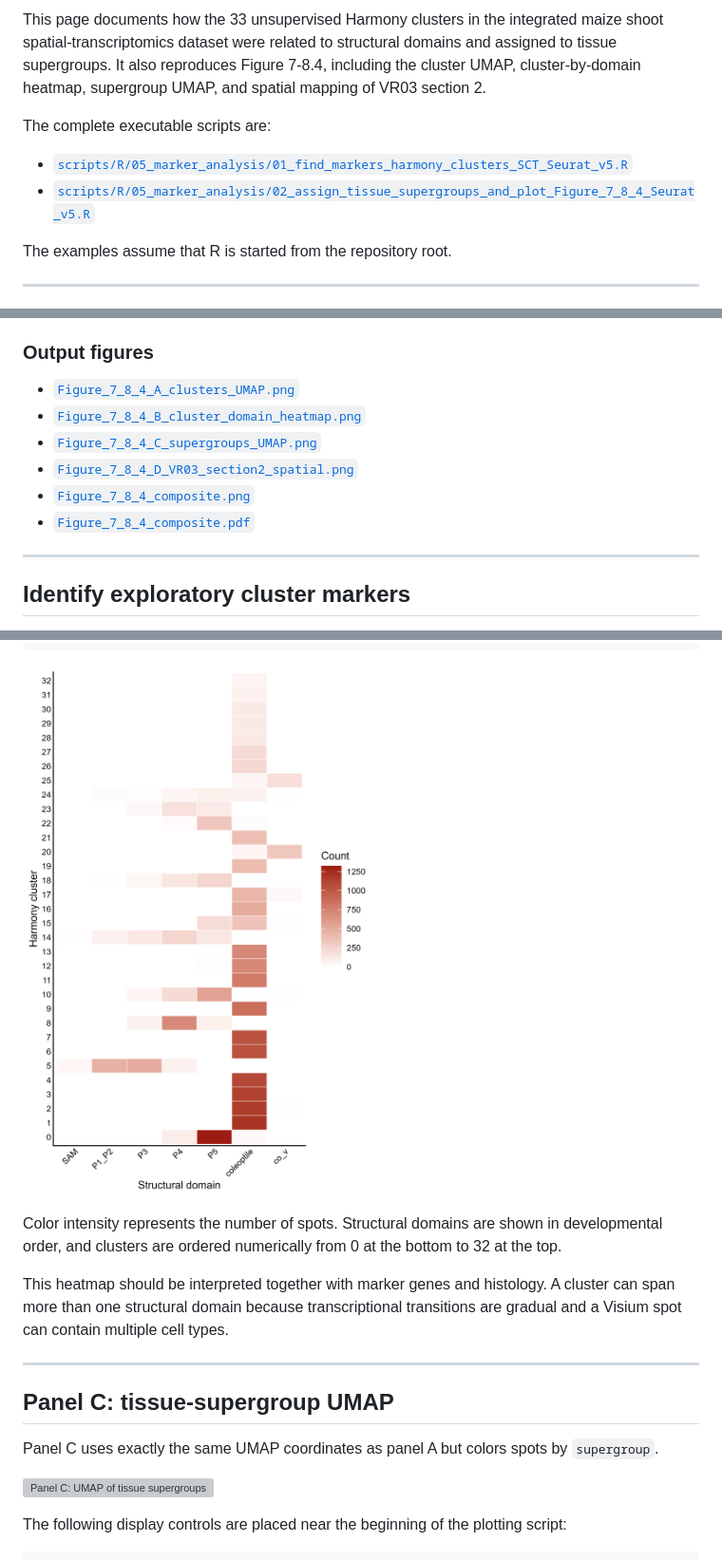
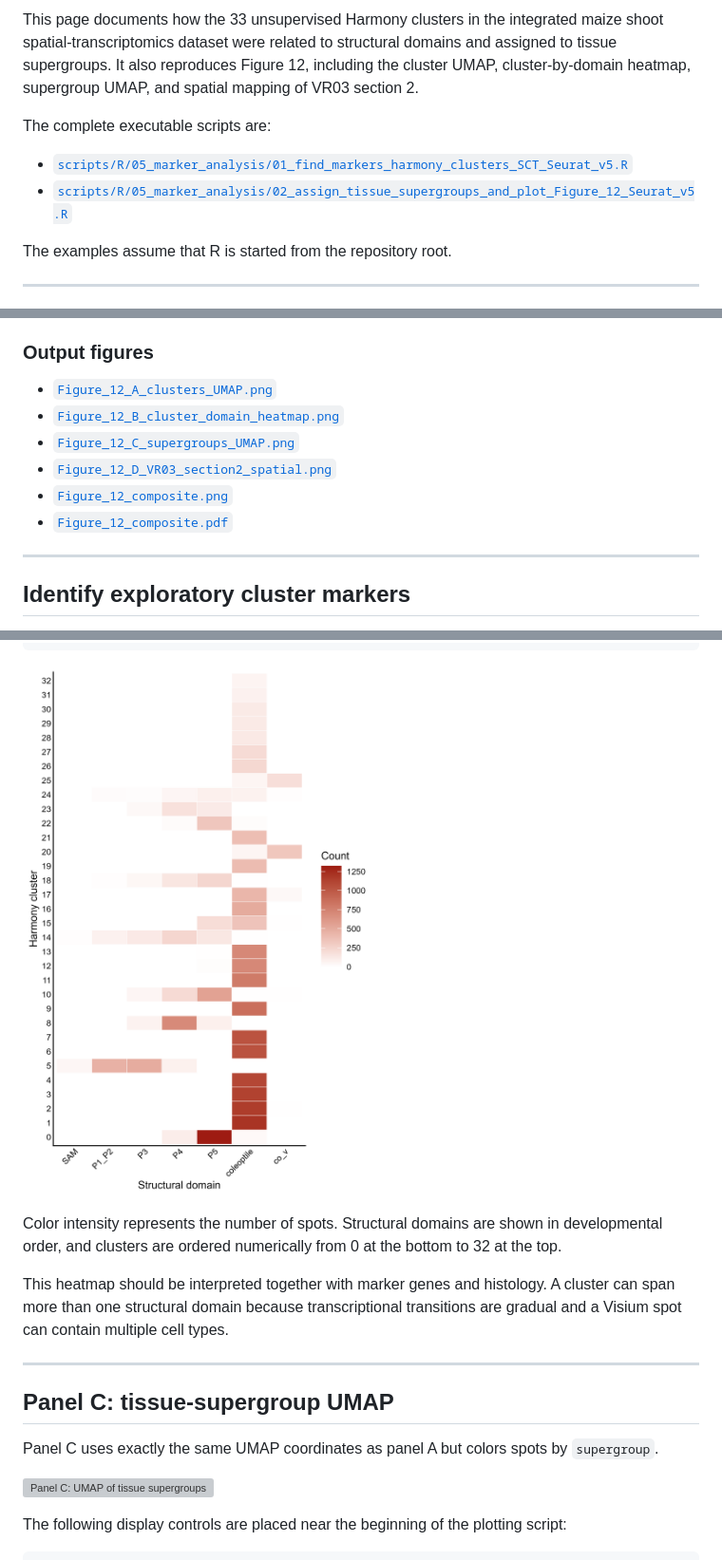
Before and after one commit to bomacchih/maize_shoot_data_process_v2, a Markdown page: docs/Tissue_supergroups_Figure_12_Seurat_v5.md, 3 parts joined by grey strips. Shown at 95% size. GitHub-like rendering; pictures changed too: results/figures/Figure_12/Figure_12_B_cluster_domain_heatmap.png (added); grey boxes are pictures that could not be loaded.

Commit message:
figure arrange revise

````diff
--- a/docs/Tissue_supergroups_Figure_7_8_4_Seurat_v5.md
+++ b/docs/Tissue_supergroups_Figure_12_Seurat_v5.md
@@ -6,10 +6,10 @@ Last updated: 2026-08-25
 
-This page documents how the 33 unsupervised Harmony clusters in the integrated maize shoot spatial-transcriptomics dataset were related to structural domains and assigned to tissue supergroups. It also reproduces Figure 7-8.4, including the cluster UMAP, cluster-by-domain heatmap, supergroup UMAP, and spatial mapping of VR03 section 2.
+This page documents how the 33 unsupervised Harmony clusters in the integrated maize shoot spatial-transcriptomics dataset were related to structural domains and assigned to tissue supergroups. It also reproduces Figure 12, including the cluster UMAP, cluster-by-domain heatmap, supergroup UMAP, and spatial mapping of VR03 section 2.
 
 The complete executable scripts are:
 
 - [`scripts/R/05_marker_analysis/01_find_markers_harmony_clusters_SCT_Seurat_v5.R`](../scripts/R/05_marker_analysis/01_find_markers_harmony_clusters_SCT_Seurat_v5.R)
-- [`scripts/R/05_marker_analysis/02_assign_tissue_supergroups_and_plot_Figure_7_8_4_Seurat_v5.R`](../scripts/R/05_marker_analysis/02_assign_tissue_supergroups_and_plot_Figure_7_8_4_Seurat_v5.R)
+- [`scripts/R/05_marker_analysis/02_assign_tissue_supergroups_and_plot_Figure_12_Seurat_v5.R`](../scripts/R/05_marker_analysis/02_assign_tissue_supergroups_and_plot_Figure_12_Seurat_v5.R)
 
 The examples assume that R is started from the repository root.
 
@@ -61,12 +61,12 @@ The seven structural domains are `SAM`, `P1_P2`, `P3`, `P4`, `P5`, `coleoptile`,
 
 ### Output figures
 
-- [`Figure_7_8_4_A_clusters_UMAP.png`](../results/figures/Figure_7_8_4/Figure_7_8_4_A_clusters_UMAP.png)
-- [`Figure_7_8_4_B_cluster_domain_heatmap.png`](../results/figures/Figure_7_8_4/Figure_7_8_4_B_cluster_domain_heatmap.png)
-- [`Figure_7_8_4_C_supergroups_UMAP.png`](../results/figures/Figure_7_8_4/Figure_7_8_4_C_supergroups_UMAP.png)
-- [`Figure_7_8_4_D_VR03_section2_spatial.png`](../results/figures/Figure_7_8_4/Figure_7_8_4_D_VR03_section2_spatial.png)
-- [`Figure_7_8_4_composite.png`](../results/figures/Figure_7_8_4/Figure_7_8_4_composite.png)
-- [`Figure_7_8_4_composite.pdf`](../results/figures/Figure_7_8_4/Figure_7_8_4_composite.pdf)
+- [`Figure_12_A_clusters_UMAP.png`](../results/figures/Figure_12/Figure_12_A_clusters_UMAP.png)
+- [`Figure_12_B_cluster_domain_heatmap.png`](../results/figures/Figure_12/Figure_12_B_cluster_domain_heatmap.png)
+- [`Figure_12_C_supergroups_UMAP.png`](../results/figures/Figure_12/Figure_12_C_supergroups_UMAP.png)
+- [`Figure_12_D_VR03_section2_spatial.png`](../results/figures/Figure_12/Figure_12_D_VR03_section2_spatial.png)
+- [`Figure_12_composite.png`](../results/figures/Figure_12/Figure_12_composite.png)
+- [`Figure_12_composite.pdf`](../results/figures/Figure_12/Figure_12_composite.pdf)
 
 ---
 
@@ -216,7 +216,7 @@ cluster_domain_counts <- as.data.frame(table(
 ))
 ```
 
-![Panel B: distribution of clusters across structural domains](../results/figures/Figure_7_8_4/Figure_7_8_4_B_cluster_domain_heatmap.png)
+![Panel B: distribution of clusters across structural domains](../results/figures/Figure_12/Figure_12_B_cluster_domain_heatmap.png)
 
 Color intensity represents the number of spots. Structural domains are shown in developmental order, and clusters are ordered numerically from 0 at the bottom to 32 at the top.
 
````
Also changed, not shown: other parts of docs/Tissue_supergroups_Figure_12_Seurat_v5.md (+10 -10 lines), README.md (+1 -1 lines), 12 other files.
